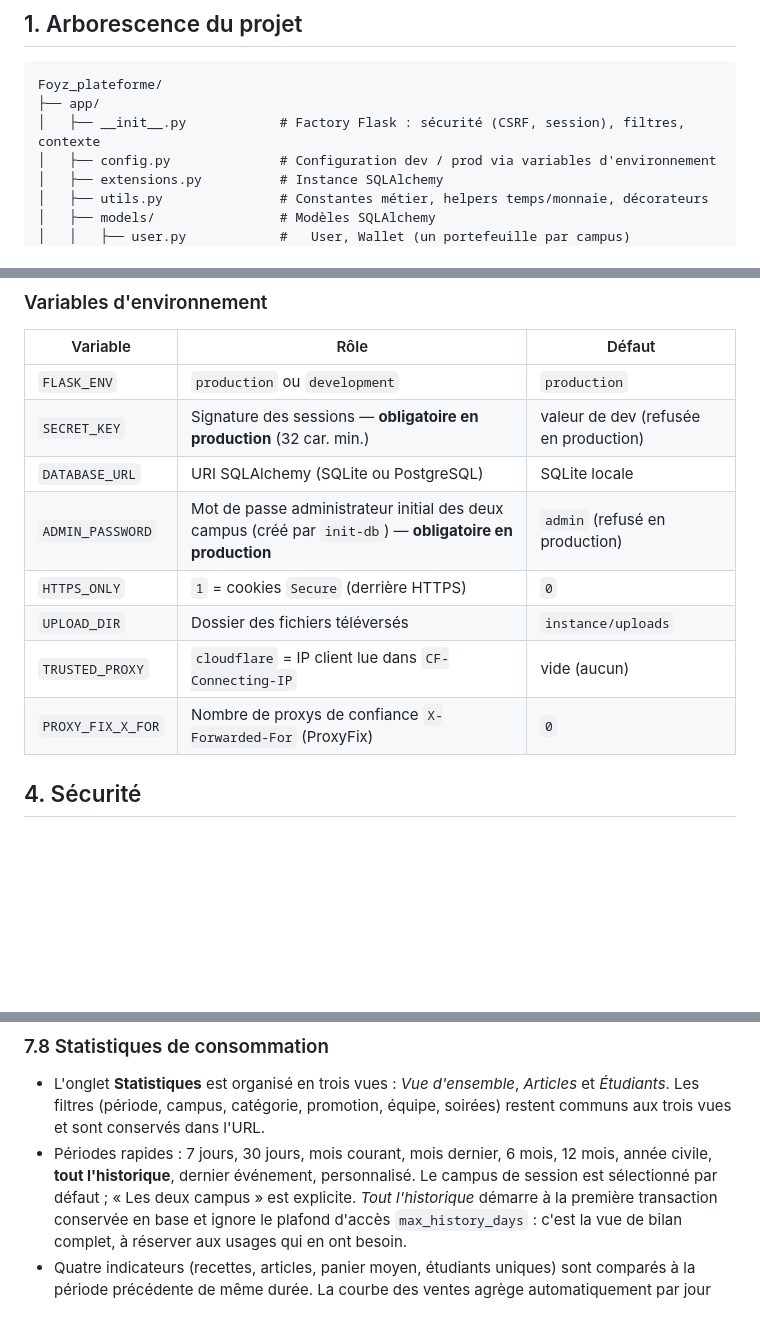
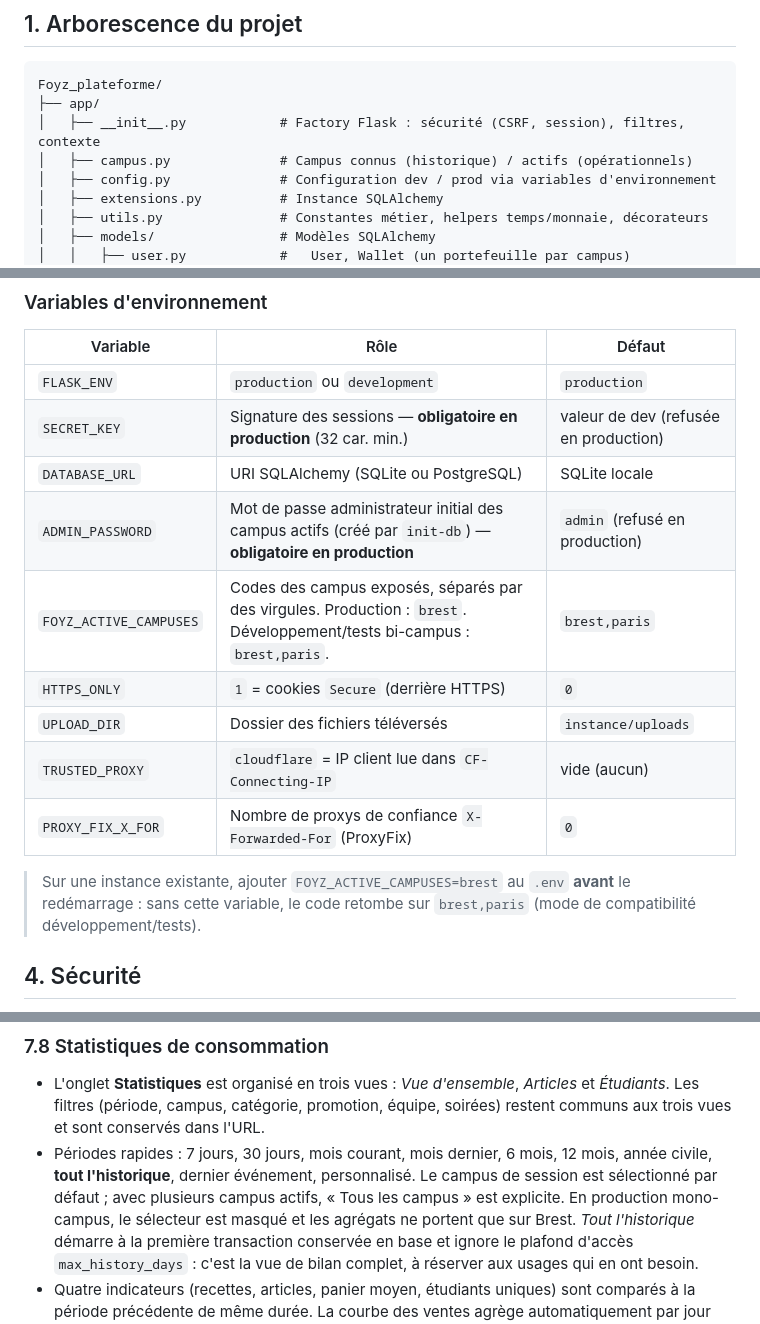
Before and after one commit to pauldebise/plateforme_foyz_bar, a Markdown page: README.md, 3 parts joined by grey strips. Rendered like a GitHub page; blank space fills up the shorter version.

```diff
--- a/README.md
+++ b/README.md
@@ -22,6 +28,7 @@ conformément au cahier des charges (`docs/main.tex`).
 Foyz_plateforme/
 ├── app/
 │   ├── __init__.py            # Factory Flask : sécurité (CSRF, session), filtres, contexte
+│   ├── campus.py              # Campus connus (historique) / actifs (opérationnels)
 │   ├── config.py              # Configuration dev / prod via variables d'environnement
 │   ├── extensions.py          # Instance SQLAlchemy
 │   ├── utils.py               # Constantes métier, helpers temps/monnaie, décorateurs
@@ -236,11 +243,16 @@ corrige pas** les défauts applicatifs et introduit ses propres pièges.
 | `FLASK_ENV`     | `production` ou `development`                               | `production`      |
 | `SECRET_KEY`    | Signature des sessions — **obligatoire en production** (32 car. min.) | valeur de dev (refusée en production) |
 | `DATABASE_URL`  | URI SQLAlchemy (SQLite ou PostgreSQL)                       | SQLite locale     |
-| `ADMIN_PASSWORD`| Mot de passe administrateur initial des deux campus (créé par `init-db`) — **obligatoire en production** | `admin` (refusé en production) |
+| `ADMIN_PASSWORD`| Mot de passe administrateur initial des campus actifs (créé par `init-db`) — **obligatoire en production** | `admin` (refusé en production) |
+| `FOYZ_ACTIVE_CAMPUSES` | Codes des campus exposés, séparés par des virgules. Production : `brest`. Développement/tests bi-campus : `brest,paris`. | `brest,paris` |
 | `HTTPS_ONLY`    | `1` = cookies `Secure` (derrière HTTPS)                     | `0`               |
 | `UPLOAD_DIR`    | Dossier des fichiers téléversés                             | `instance/uploads`|
 | `TRUSTED_PROXY` | `cloudflare` = IP client lue dans `CF-Connecting-IP`        | vide (aucun)      |
 | `PROXY_FIX_X_FOR`| Nombre de proxys de confiance `X-Forwarded-For` (ProxyFix) | `0`               |
+
+> Sur une instance existante, ajouter `FOYZ_ACTIVE_CAMPUSES=brest` au `.env`
+> **avant** le redémarrage : sans cette variable, le code retombe sur
+> `brest,paris` (mode de compatibilité développement/tests).
 
 ## 4. Sécurité
 
@@ -649,7 +667,9 @@ Reproduire : `python -m tests.test_performance` (garde-fous de résultats) et
   équipe, soirées) restent communs aux trois vues et sont conservés dans l'URL.
 - Périodes rapides : 7 jours, 30 jours, mois courant, mois dernier, 6 mois,
   12 mois, année civile, **tout l'historique**, dernier événement, personnalisé.
-  Le campus de session est sélectionné par défaut ; « Les deux campus » est explicite.
+  Le campus de session est sélectionné par défaut ; avec plusieurs campus actifs,
+  « Tous les campus » est explicite. En production mono-campus, le sélecteur est
+  masqué et les agrégats ne portent que sur Brest.
   *Tout l'historique* démarre à la première transaction conservée en base et ignore
   le plafond d'accès `max_history_days` : c'est la vue de bilan complet, à réserver
   aux usages qui en ont besoin.
```
Also changed, not shown: other parts of README.md (+27 -15 lines), docs/API.md (+4 -2 lines), docs/CONFIDENTIALITE.md (+10 -4 lines).
